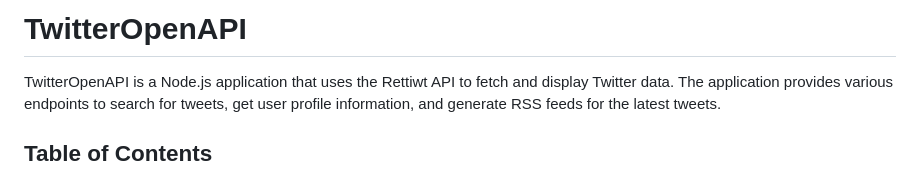
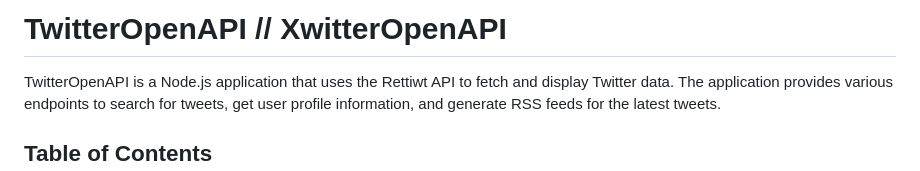
Before and after one commit to yesbhautik/XOpenAPI, a Markdown page: Readme.md, the part around the change. Rendered like a GitHub page.

```diff
--- a/Readme.md
+++ b/Readme.md
@@ -1,4 +1,4 @@
-# TwitterOpenAPI
+# TwitterOpenAPI // XwitterOpenAPI
 
 TwitterOpenAPI is a Node.js application that uses the Rettiwt API to fetch and display Twitter data. The application provides various endpoints to search for tweets, get user profile information, and generate RSS feeds for the latest tweets.
 
```
